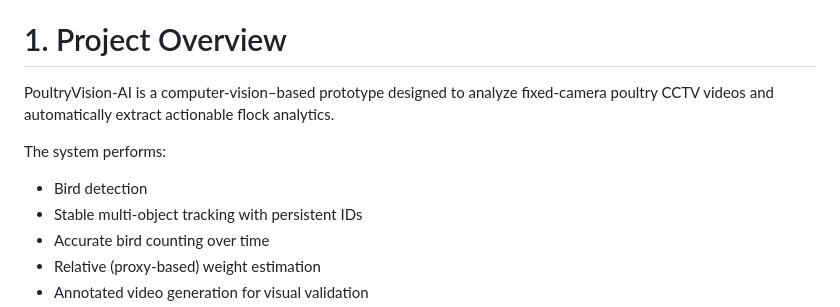
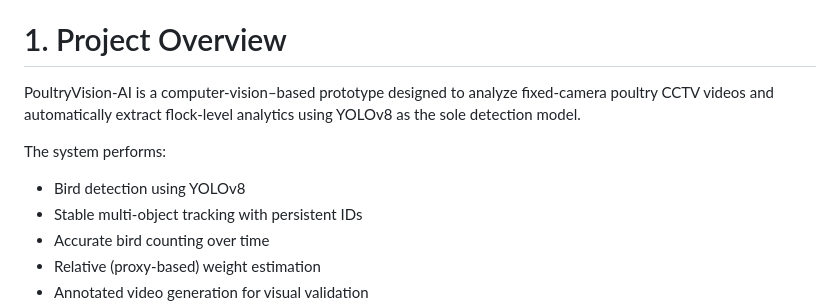
Before and after one commit to John01134/PoultryVision-AI-, a Markdown page: README.md, the part around the change. Drawn GitHub-style.

Commit message:
Clarify detection model in project overview
Updated project description to specify YOLOv8 as the detection model.

```diff
--- a/README.md
+++ b/README.md
@@ -4,11 +4,11 @@ Bird Counting, Tracking & Weight Estimation from Poultry CCTV Video
 
 # 1. Project Overview
 
-PoultryVision-AI is a computer-vision–based prototype designed to analyze fixed-camera poultry CCTV videos and automatically extract actionable flock analytics.
+PoultryVision-AI is a computer-vision–based prototype designed to analyze fixed-camera poultry CCTV videos and automatically extract flock-level analytics using YOLOv8 as the sole detection model.
 
 The system performs:
 
-- Bird detection
+- Bird detection using YOLOv8
 - Stable multi-object tracking with persistent IDs
 - Accurate bird counting over time
 - Relative (proxy-based) weight estimation
```
